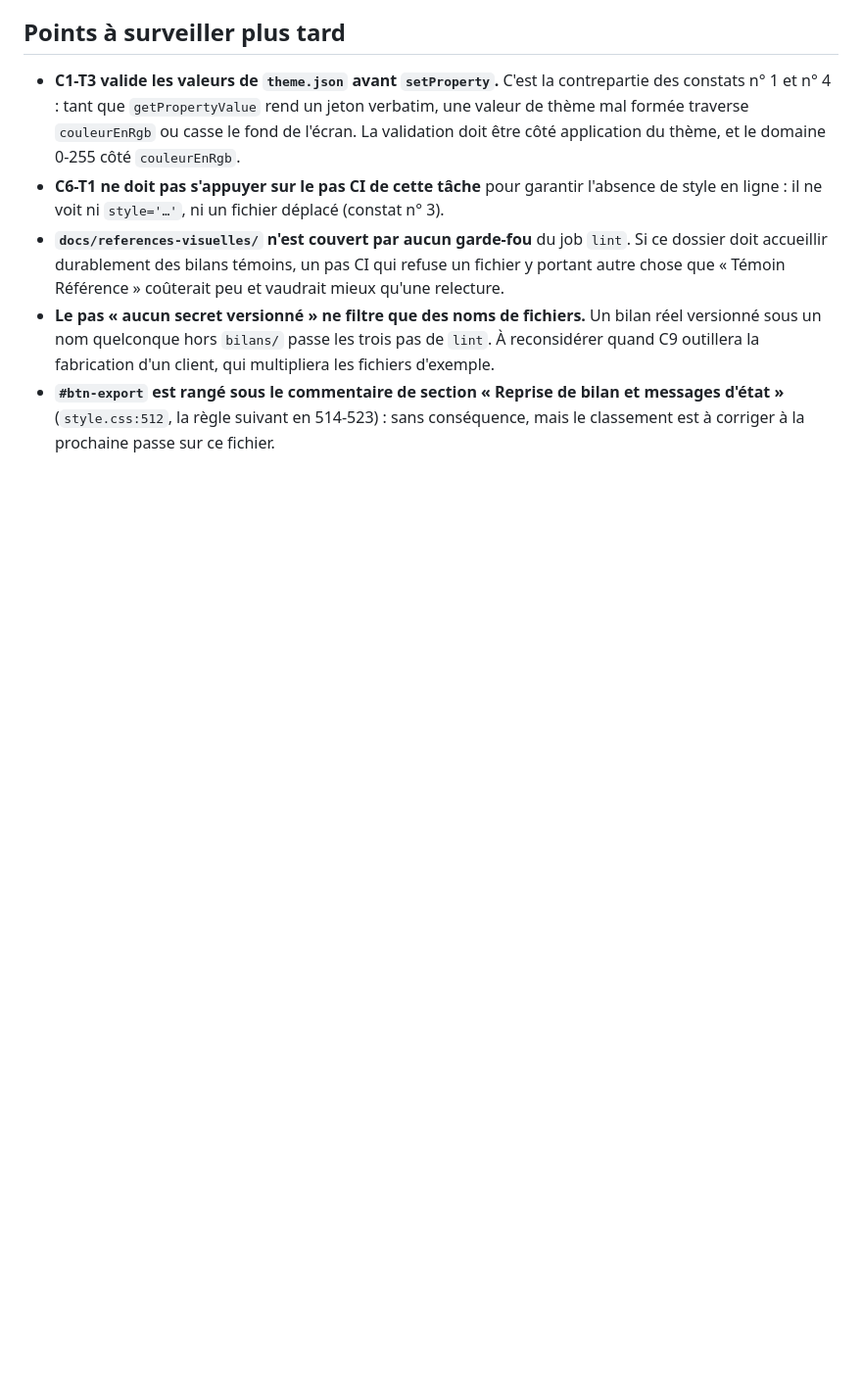
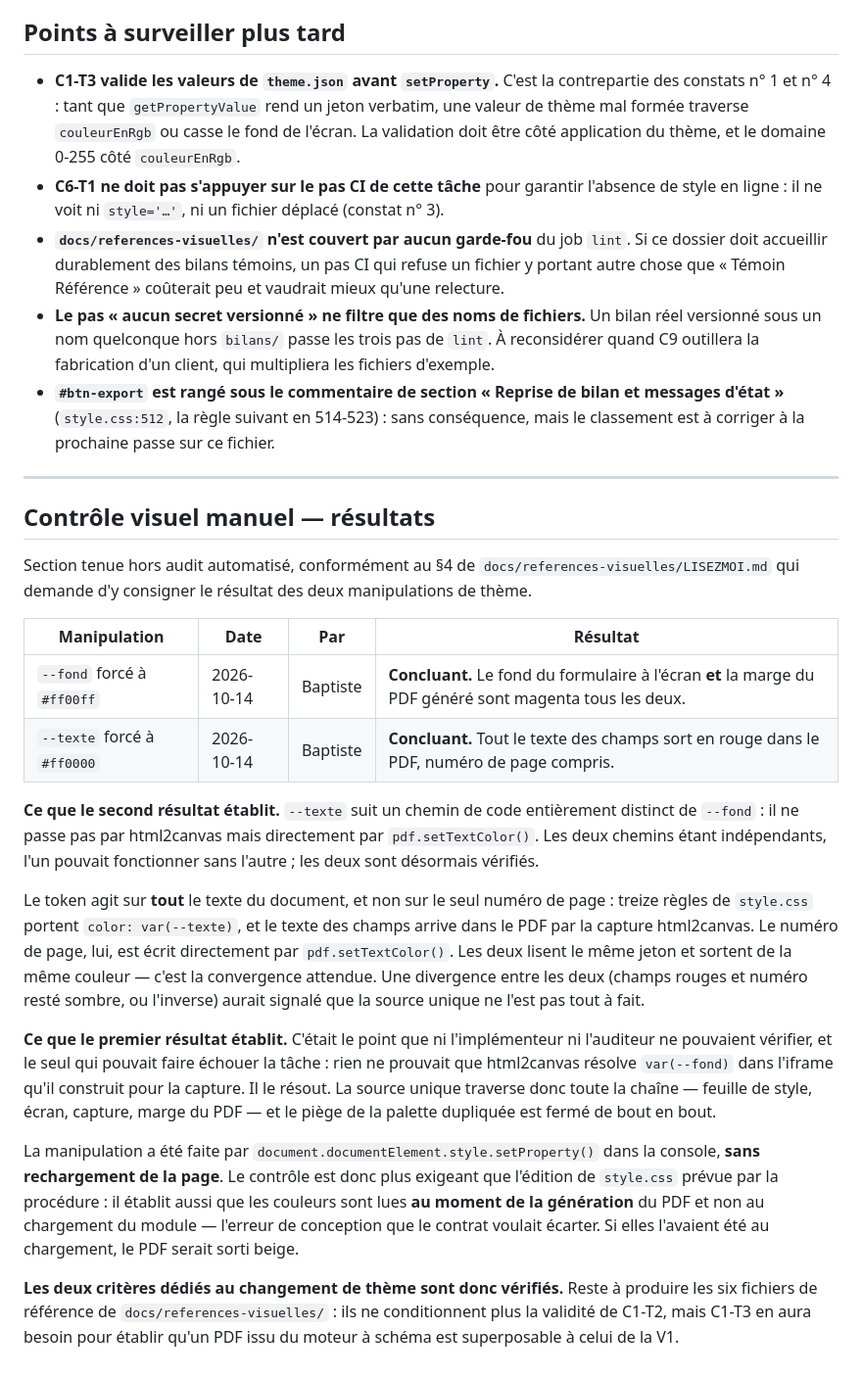
Before and after one commit to baptiste5922/bilan-posturo, a Markdown page: docs/audits/C1-T2.md, the part around the change. Shown at 98% size. Drawn GitHub-style; blank space fills up the shorter version.

Commit message:
C1-T2 Consigne le contrôle visuel du changement de thème
Les deux critères dédiés sont vérifiés, en navigateur, le 14 octobre 2026.

Forcer `--fond` rend magenta le fond du formulaire à l'écran **et** la marge
du PDF produit. C'était le seul point que personne ne pouvait vérifier sans
navigateur, et le seul susceptible de faire échouer la tâche : rien ne
prouvait que html2canvas résolve `var(--fond)` dans l'iframe qu'il construit
pour la capture. Il le résout.

Forcer `--texte` rend rouge tout le texte des champs dans le PDF, numéro de
page compris. Les deux chemins convergent alors qu'ils sont distincts — le
texte des champs passe par la capture, le numéro de page par
`pdf.setTextColor()` — et une divergence aurait signalé que la source unique
ne l'est pas tout à fait.

Les manipulations ont été faites par `setProperty()` dans la console, sans
rechargement : elles établissent donc aussi que les couleurs sont lues au
moment de la génération et non au chargement du module, ce que le contrat
exigeait sans pouvoir le démontrer.

Reste à produire les six fichiers de référence. Ils ne conditionnent plus la
validité de C1-T2 ; C1-T3 en aura besoin pour établir qu'un PDF issu du
moteur à schéma est superposable à celui de la V1.

Co-Authored-By: Claude Opus 5 (1M context) <noreply@anthropic.com>

```diff
--- a/docs/audits/C1-T2.md
+++ b/docs/audits/C1-T2.md
@@ -363,3 +363,48 @@ le §4 du LISEZMOI ait été exécuté et son résultat consigné ici.
 - **`#btn-export` est rangé sous le commentaire de section « Reprise de bilan
   et messages d'état »** (`style.css:512`, la règle suivant en 514-523) : sans conséquence, mais le
   classement est à corriger à la prochaine passe sur ce fichier.
+
+---
+
+## Contrôle visuel manuel — résultats
+
+Section tenue hors audit automatisé, conformément au §4 de
+`docs/references-visuelles/LISEZMOI.md` qui demande d'y consigner le résultat
+des deux manipulations de thème.
+
+| Manipulation | Date | Par | Résultat |
+|---|---|---|---|
+| `--fond` forcé à `#ff00ff` | 2026-10-14 | Baptiste | **Concluant.** Le fond du formulaire à l'écran **et** la marge du PDF généré sont magenta tous les deux. |
+| `--texte` forcé à `#ff0000` | 2026-10-14 | Baptiste | **Concluant.** Tout le texte des champs sort en rouge dans le PDF, numéro de page compris. |
+
+**Ce que le second résultat établit.** `--texte` suit un chemin de code
+entièrement distinct de `--fond` : il ne passe pas par html2canvas mais
+directement par `pdf.setTextColor()`. Les deux chemins étant indépendants,
+l'un pouvait fonctionner sans l'autre ; les deux sont désormais vérifiés.
+
+Le token agit sur **tout** le texte du document, et non sur le seul numéro de
+page : treize règles de `style.css` portent `color: var(--texte)`, et le texte
+des champs arrive dans le PDF par la capture html2canvas. Le numéro de page,
+lui, est écrit directement par `pdf.setTextColor()`. Les deux lisent le même
+jeton et sortent de la même couleur — c'est la convergence attendue. Une
+divergence entre les deux (champs rouges et numéro resté sombre, ou l'inverse)
+aurait signalé que la source unique ne l'est pas tout à fait.
+
+**Ce que le premier résultat établit.** C'était le point que ni l'implémenteur
+ni l'auditeur ne pouvaient vérifier, et le seul qui pouvait faire échouer la
+tâche : rien ne prouvait que html2canvas résolve `var(--fond)` dans l'iframe
+qu'il construit pour la capture. Il le résout. La source unique traverse donc
+toute la chaîne — feuille de style, écran, capture, marge du PDF — et le piège
+de la palette dupliquée est fermé de bout en bout.
+
+La manipulation a été faite par `document.documentElement.style.setProperty()`
+dans la console, **sans rechargement de la page**. Le contrôle est donc plus
+exigeant que l'édition de `style.css` prévue par la procédure : il établit
+aussi que les couleurs sont lues **au moment de la génération** du PDF et non
+au chargement du module — l'erreur de conception que le contrat voulait
+écarter. Si elles l'avaient été au chargement, le PDF serait sorti beige.
+
+**Les deux critères dédiés au changement de thème sont donc vérifiés.** Reste
+à produire les six fichiers de référence de `docs/references-visuelles/` : ils
+ne conditionnent plus la validité de C1-T2, mais C1-T3 en aura besoin pour
+établir qu'un PDF issu du moteur à schéma est superposable à celui de la V1.
```
Also changed, not shown: docs/ROADMAP.md (+7 -4 lines).
